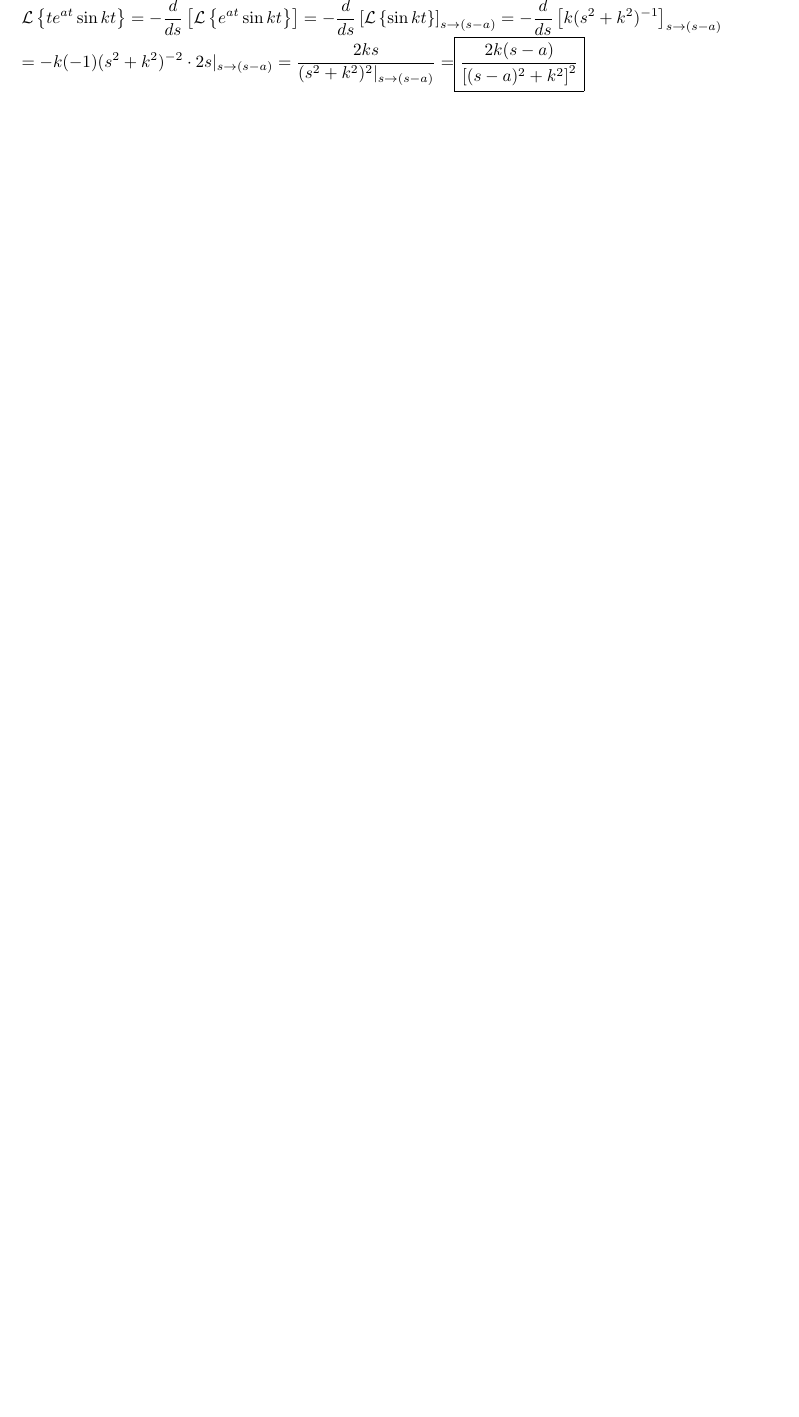
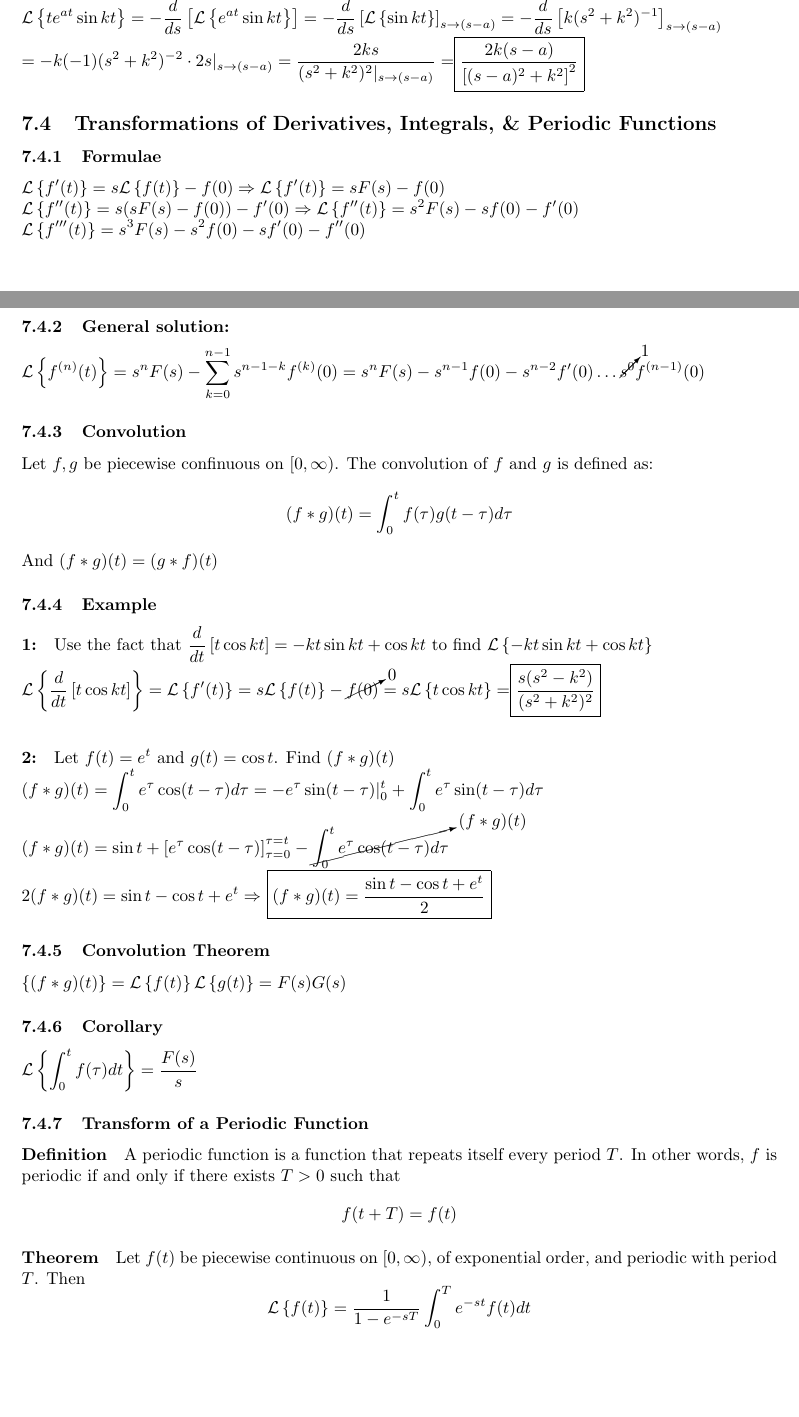
Before and after one commit to tpate0562/MATH2-Lecture-Notes, a LaTeX document (MATH2 Lecture Notes.tex): part of page 20 of 24 before the commit and two parts of pages 20 and 21 of 26 after it, the two joined at a grey line, cut so that both start at the same text, the shorter picture padded with empty space. Compiled offline with pdfLaTeX.

Commit message:
Spellchecks

```diff
--- a/MATH2 Lecture Notes.tex
+++ b/MATH2 Lecture Notes.tex
@@ -536,3 +518,27 @@ $\mathcal{L}\left\{te^{at}\right\}=\frac{d}{ds}\mathcal{L}\left\{e^{at}\right\}=
 \\$\mathcal{L}\left\{t^2 \cos kt\right\}= \frac{d^2}{ds^2}\mathcal{L}\left\{\cos kt\right\}=-\frac{d}{ds}\left[\frac{s^2-k^2}{(s^2+k^2)^3}\right]=  \frac{2s(3^2-3k^2)}{(s^2+k^2)^3}$
 \\$\mathcal{L}\left\{te^{at}\sin kt \right\} =-\frac{d}{ds}\left[\mathcal{L}\left\{e^{at} \sin kt\right\}\right]=
 -\frac{d}{ds}\left[\mathcal{L}\left\{\sin kt\right\}\right]_{s\to (s-a)}=-\frac{d}{ds}\left[k(s^2+k^2)^{-1}\right]_{s\to (s-a)}\\ = -k (-1)(s^2+k^2)^{-2}\cdot 2s |_{s\to (s-a)}=\frac{2ks}{(s^2+k^2)^2|_{s\to (s-a)}}=$\boxed{\frac{2k(s-a)}{\left[(s-a)^2+k^2\right]^2}}
+
+\subsection{Transformations of Derivatives, Integrals, \& Periodic Functions}
+\subsubsection{Formulae}
+$\mathcal{L}\left\{f'(t)\right\}=s\mathcal{L}\left\{f(t)\right\}-f(0) \Rightarrow \mathcal{L}\left\{f'(t)\right\}=  sF(s)-f(0)$
+\\$\mathcal{L}\left\{f''(t)\right\}=s(sF(s)-f(0))-f'(0) \Rightarrow \mathcal{L}\left\{f''(t)\right\}=s^2F(s)-sf(0)-f'(0) $
+\\$\mathcal{L}\left\{f'''(t)\right\}=s^3F(s)-s^2f(0)-sf'(0)-f''(0)$
+\\\subsubsection{General solution:} $\mathcal{L}\left\{f^{(n)}(t)\right\}=s^nF(s)-\sum_{k=0}^{n-1}s^{n-1-k}f^{(k)}(0)=s^nF(s)-s^{n-1}f(0)-s^{n-2}f'(0)\dots \cancelto{1}{s^0}f^{(n-1)}(0)$
+\subsubsection{Convolution}
+Let $f,g$ be piecewise confinuous on $[0,\infty)$. The convolution of $f$ and $g$ is defined as: $$(f*g)(t)=\int_{0}^{t}f(\tau)g(t-\tau)d\tau$$
+And $(f*g)(t)=(g*f)(t)$
+\subsubsection{Example}
+\paragraph{1:} Use the fact that $\frac{d}{dt}\left[t\cos kt\right]= -kt\sin kt + \cos kt$ to find $\mathcal{L}\left\{-kt\sin kt + \cos kt\right\}$
+\\$\mathcal{L}\left\{\frac{d}{dt}\left[t\cos kt\right]\right\}=\mathcal{L}\left\{f'(t)\right\}=s\mathcal{L}\left\{f(t)\right\}-\cancelto{0}{f(0)}=s\mathcal{L}\left\{t\cos kt\right\}=$\boxed{\frac{s(s^2-k^2)}{(s^2+k^2)^2}}
+\\\paragraph{2:} Let $f(t)=e^t$ and $g(t)=\cos t$. Find $(f*g)(t)$
+\\$(f*g)(t)=\int_{0}^{t}e^\tau \cos (t-\tau)d\tau=-e^\tau\sin(t-\tau)|_{0}^{t}+\int_{0}^{t}e^\tau\sin(t-\tau)d\tau$
+\\$(f*g)(t)=\sin t+\left[e^\tau \cos (t-\tau)\right]_{\tau=0}^{\tau=t}-\cancelto{(f*g)(t)}{\int_{0}^{t}e^\tau \cos (t-\tau)d\tau}$
+\\$2(f*g)(t)=\sin t-\cos t + e^t \Rightarrow$ \boxed{(f*g)(t)=\frac{\sin t-\cos t + e^t}{2}}
+\subsubsection{Convolution Theorem}
+$\left\{(f*g)(t)\right\}=\mathcal{L}\left\{f(t)\right\}\mathcal{L}\left\{g(t)\right\}=F(s)G(s)$
+\subsubsection{Corollary}
+$\mathcal{L}\left\{\int_{0}^{t}f(\tau) dt\right\}=\frac{F(s)}{s}$
+\subsubsection{Transform of a Periodic Function}
+\paragraph{Definition} A periodic function is a function that repeats itself every period $T$. In other words, $f$ is periodic if and only if there exists $T>0$ such that $$f(t+T)=f(t)$$
+\paragraph{Theorem} Let $f(t)$ be piecewise continuous on $[0,\infty)$, of exponential order, and periodic with period $T$. Then $$\mathcal{L}\left\{f(t)\right\}=\frac{1}{1-e^{-sT}}\int_{0}^{T}e^{-st}f(t)dt$$
```
Also changed, not shown: MATH2 Lecture Notes.pdf, MATH2 Lecture Notes.tex (39 more changed lines), 7 other files.
